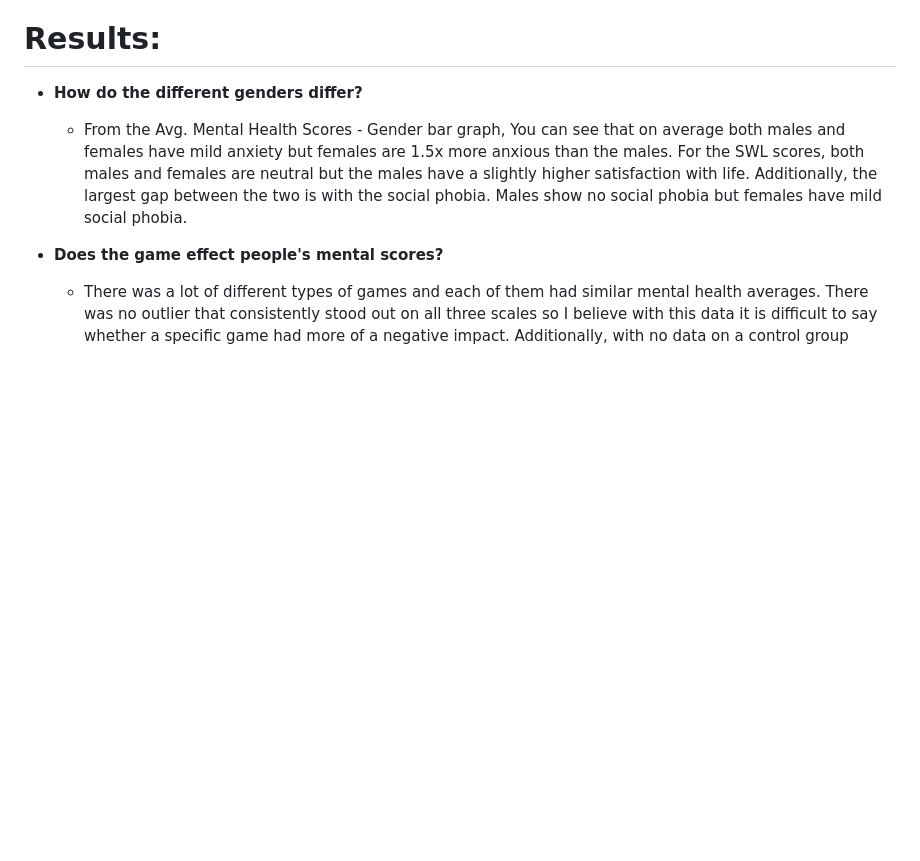
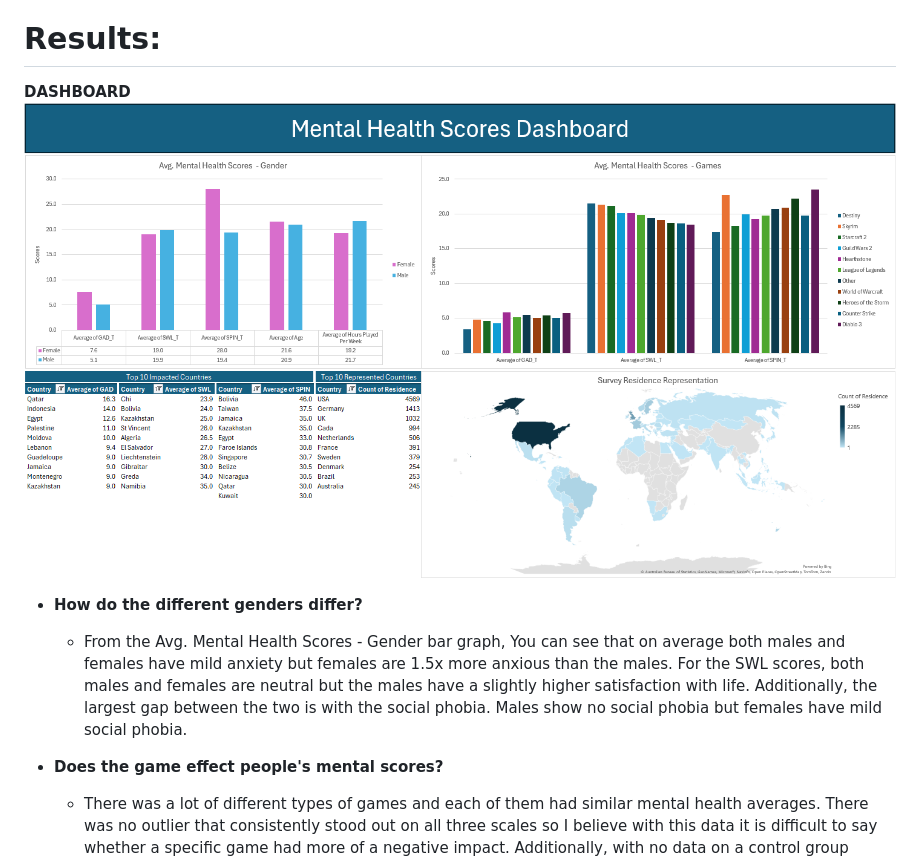
Before and after one commit to quachdevin11/Data-Analysis-Projects, a Markdown page: Gaming and Mental Health/README.md, the part around the change. GitHub-like rendering; blank space fills up the shorter version.

```diff
--- a/Gaming and Mental Health/README.md
+++ b/Gaming and Mental Health/README.md
@@ -27,6 +27,10 @@ Like any other data analytics project, the dataset given was dirty and had many
 Since there was no time data and more data regarding comparisons betweeen catergories, I felt that simple bar charts would help answer the first 2 questions. Additionally, since I am also exploring Excel I wanted to see it's capabilites with charts and maps. This really didn't help answer the questions but it does help provide more information about the dataset used.
 
 # Results:
+
+**DASHBOARD**
+![Dashboard](https://github.com/quachdevin11/Data-Analysis-Projects/blob/main/Gaming%20and%20Mental%20Health/Mental_health_scores_dashboard.png)
+
 - **How do the different genders differ?**
   - From the Avg. Mental Health Scores - Gender bar graph, You can see that on average both males and females have mild anxiety but females are 1.5x more anxious than the males. For the SWL scores, both males and females are neutral but the males have a slightly higher satisfaction with life. Additionally, the largest gap between the two is with the social phobia. Males show no social phobia but females have mild social phobia.
 
```
